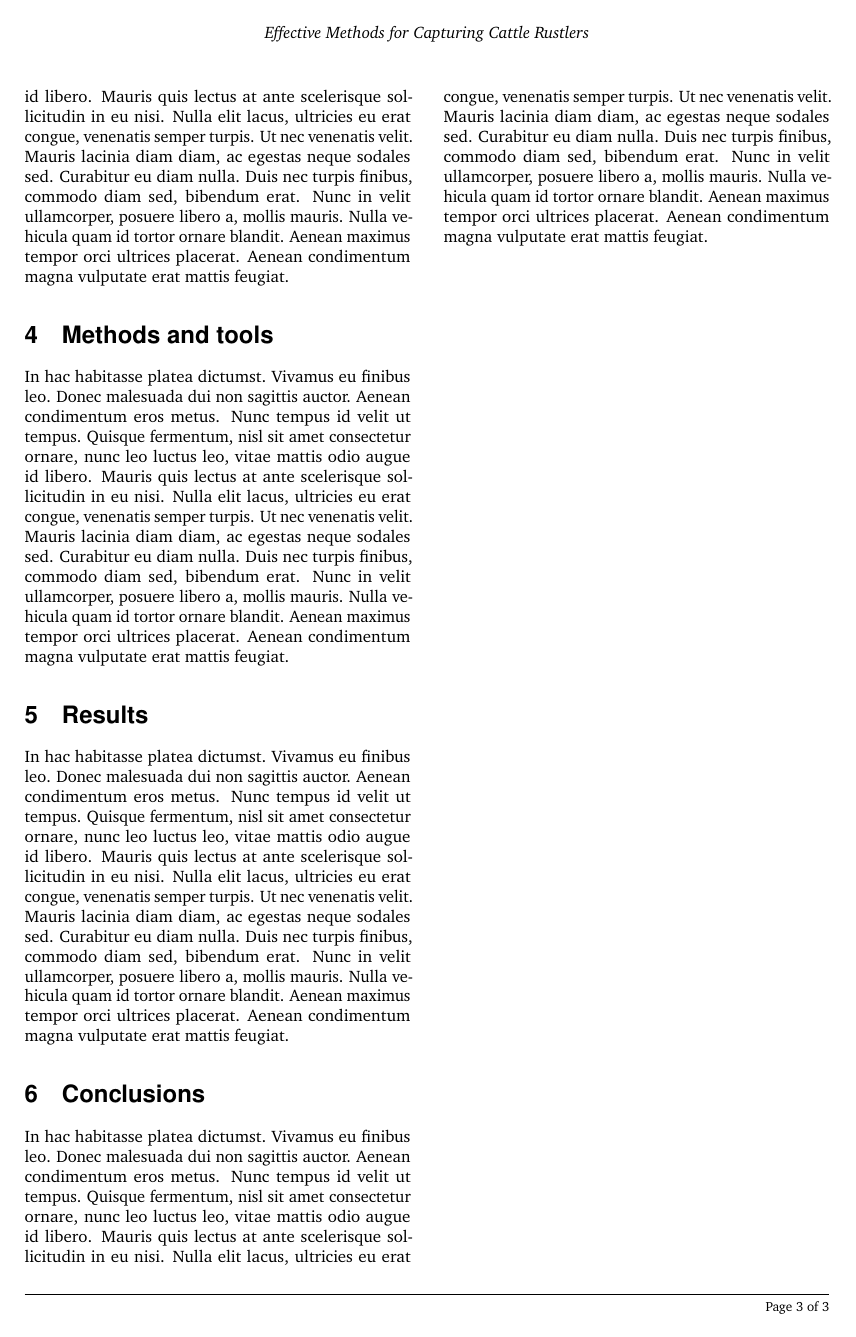
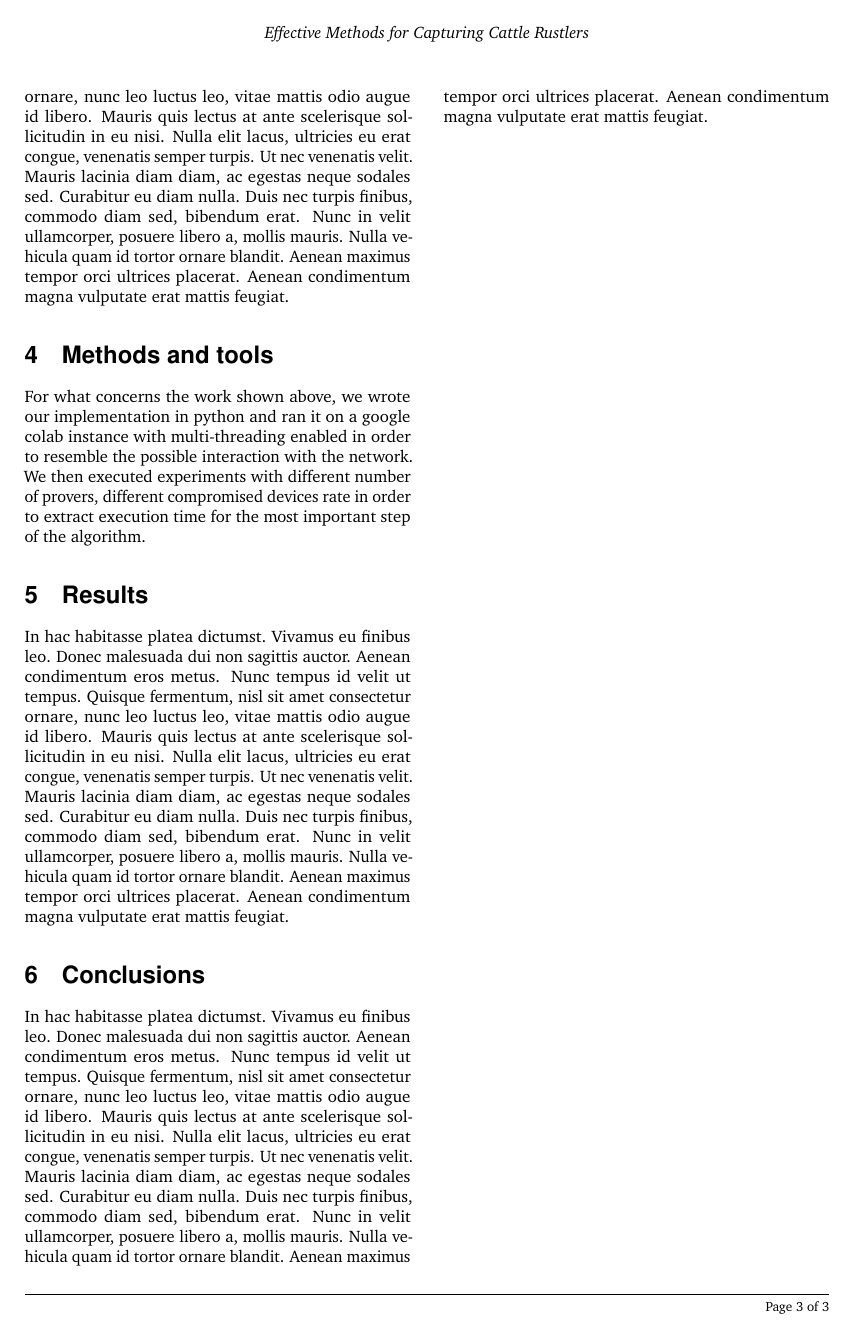
Before and after one commit to AlexRizzus/adtopics-project, a LaTeX document (main.tex): page 3 of 3. Compiled offline with pdfLaTeX.

Commit message:
started paragraph methods and tools

```diff
--- a/main.tex
+++ b/main.tex
@@ -131,8 +133,8 @@ In hac habitasse platea dictumst. Vivamus eu finibus leo. Donec malesuada dui no
 
 \section{Methods and tools}
 
-In hac habitasse platea dictumst. Vivamus eu finibus leo. Donec malesuada dui non sagittis auctor. Aenean condimentum eros metus. Nunc tempus id velit ut tempus. Quisque fermentum, nisl sit amet consectetur ornare, nunc leo luctus leo, vitae mattis odio augue id libero. Mauris quis lectus at ante scelerisque sollicitudin in eu nisi. Nulla elit lacus, ultricies eu erat congue, venenatis semper turpis. Ut nec venenatis velit. Mauris lacinia diam diam, ac egestas neque sodales sed. Curabitur eu diam nulla. Duis nec turpis finibus, commodo diam sed, bibendum erat. Nunc in velit ullamcorper, posuere libero a, mollis mauris. Nulla vehicula quam id tortor ornare blandit. Aenean maximus tempor orci ultrices placerat. Aenean condimentum magna vulputate erat mattis feugiat.
-
+For what concerns the work shown above, we wrote our implementation in python and ran it on a google colab instance with multi-threading enabled in order to resemble the possible interaction with the network.
+We then executed experiments with different number of provers, different compromised devices rate in order to extract execution time for the most important step of the algorithm.
 \section{Results}
 
 In hac habitasse platea dictumst. Vivamus eu finibus leo. Donec malesuada dui non sagittis auctor. Aenean condimentum eros metus. Nunc tempus id velit ut tempus. Quisque fermentum, nisl sit amet consectetur ornare, nunc leo luctus leo, vitae mattis odio augue id libero. Mauris quis lectus at ante scelerisque sollicitudin in eu nisi. Nulla elit lacus, ultricies eu erat congue, venenatis semper turpis. Ut nec venenatis velit. Mauris lacinia diam diam, ac egestas neque sodales sed. Curabitur eu diam nulla. Duis nec turpis finibus, commodo diam sed, bibendum erat. Nunc in velit ullamcorper, posuere libero a, mollis mauris. Nulla vehicula quam id tortor ornare blandit. Aenean maximus tempor orci ultrices placerat. Aenean condimentum magna vulputate erat mattis feugiat.
```
Also changed, not shown: main.tex (2 more changed lines).
